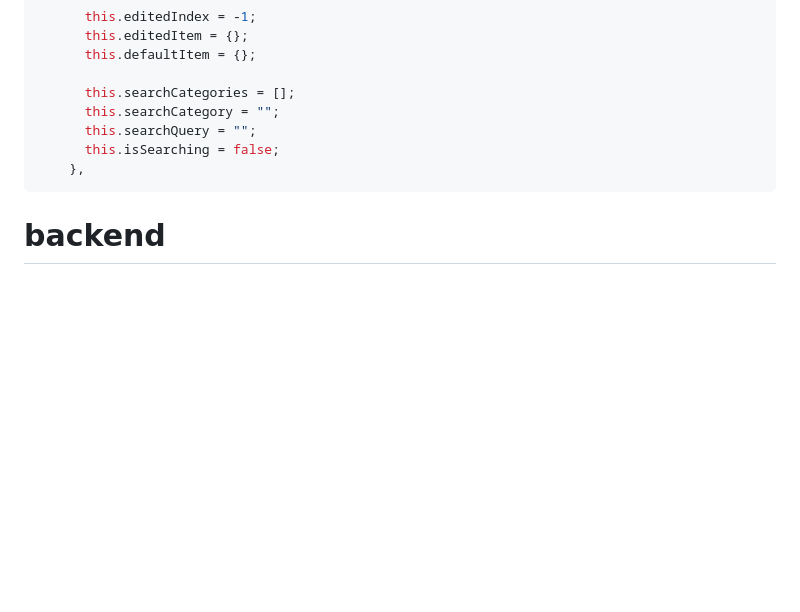
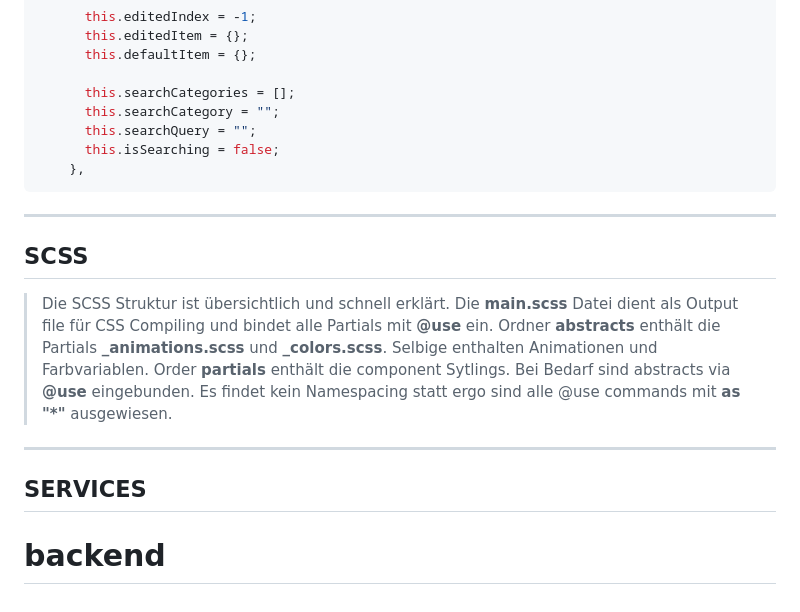
Before and after one commit to Schw4lbe/CSV-Processing, a Markdown page: documentation.md, the part around the change. GitHub-like rendering; blank space fills up the shorter version.

Commit message:
added SCSS into docu.

````diff
--- a/documentation.md
+++ b/documentation.md
@@ -1205,4 +1205,14 @@ data() {
     },
 ```
 
+---
+
+## SCSS
+
+> Die SCSS Struktur ist übersichtlich und schnell erklärt. Die **main.scss** Datei dient als Output file für CSS Compiling und bindet alle Partials mit **@use** ein. Ordner **abstracts** enthält die Partials **\_animations.scss** und **\_colors.scss**. Selbige enthalten Animationen und Farbvariablen. Order **partials** enthält die component Sytlings. Bei Bedarf sind abstracts via **@use** eingebunden. Es findet kein Namespacing statt ergo sind alle @use commands mit **as "\*"** ausgewiesen.
+
+---
+
+## SERVICES
+
 # backend
````
